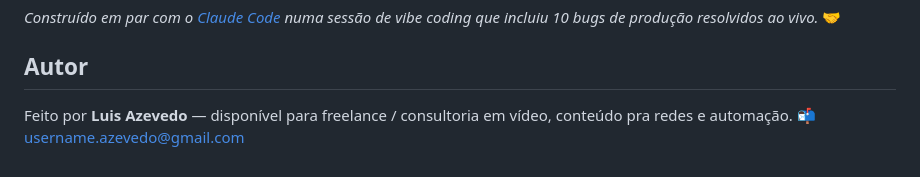
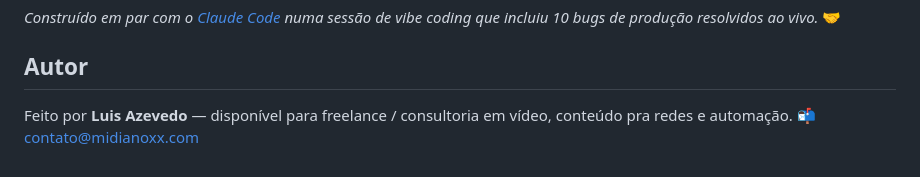
Before and after one commit to usernameazevedo/agenda-whatsapp-bot, a Markdown page: README.pt-BR.md, the part around the change. GitHub-like rendering.

```diff
--- a/README.pt-BR.md
+++ b/README.pt-BR.md
@@ -177,4 +177,4 @@ MIT — use, modifique e compartilhe à vontade.
 ## Autor
 
 Feito por **Luis Azevedo** — disponível para freelance / consultoria em vídeo, conteúdo pra redes e automação.
-📬 [username.azevedo@gmail.com](mailto:username.azevedo@gmail.com)
+📬 [contato@midianoxx.com](mailto:contato@midianoxx.com)
```
Also changed, not shown: README.md (+1 -1 lines).
